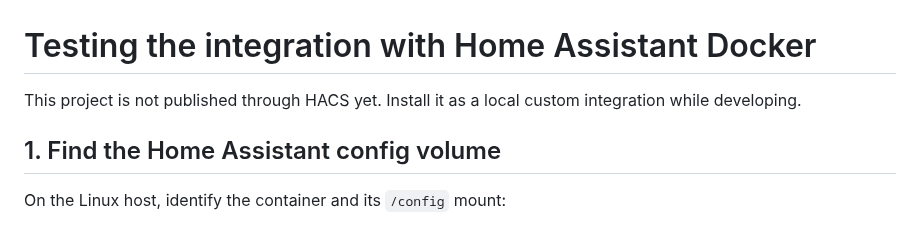
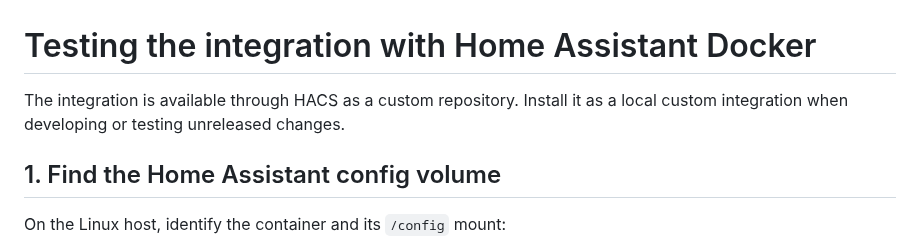
Before and after one commit to alsd4git/octi-home-assistant, a Markdown page: docs/08-testing-on-home-assistant-docker.md, the part around the change. Rendered like a GitHub page.

```diff
--- a/docs/08-testing-on-home-assistant-docker.md
+++ b/docs/08-testing-on-home-assistant-docker.md
@@ -1,6 +1,7 @@
 # Testing the integration with Home Assistant Docker
 
-This project is not published through HACS yet. Install it as a local custom integration while developing.
+The integration is available through HACS as a custom repository. Install it as a local custom
+integration when developing or testing unreleased changes.
 
 ## 1. Find the Home Assistant config volume
 
```
Also changed, not shown: README.md (+8 -0 lines), docs/images/home-assistant-device.png (added).
